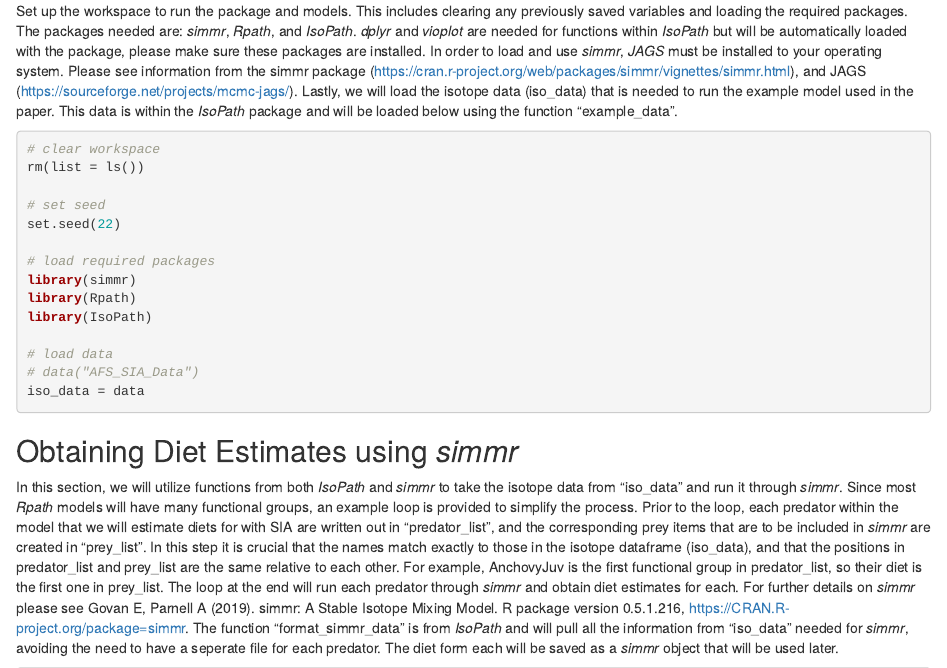
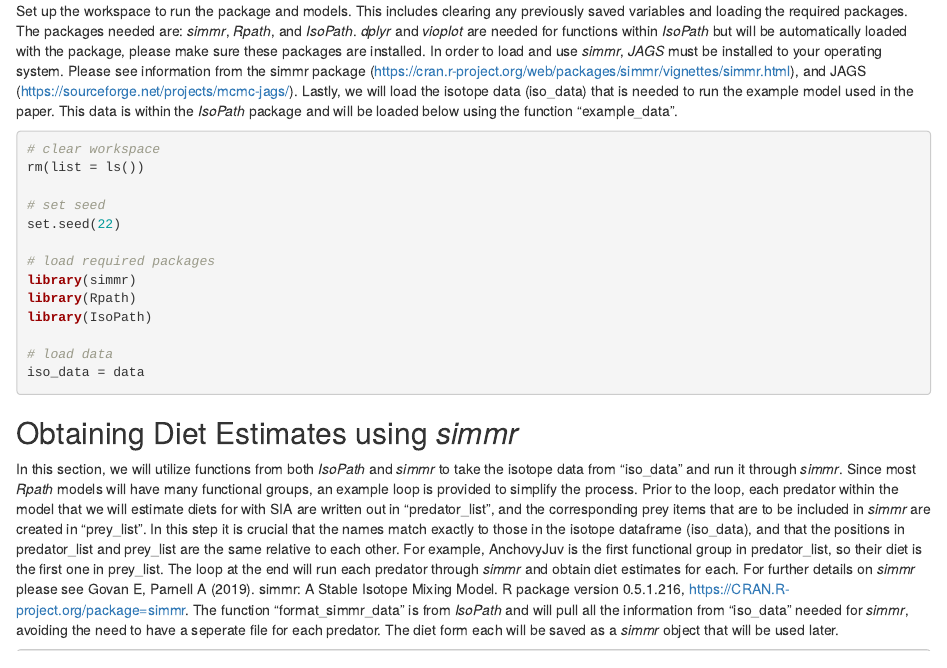
Before and after one commit to nmotz44/IsoPath, an R Markdown document (Package Workflow.Rmd): the page in a window 1100 px wide, from 200 px down. Rendered offline with R 4.5, knitr and Pandoc, with nearby package versions; some code elsewhere in the file could not run offline.

Commit message:
updated dependencies

````diff
--- a/Package Workflow.Rmd
+++ b/Package Workflow.Rmd
@@ -36,7 +36,6 @@ library(Rpath)
 library(IsoPath)
 
 # load data
-# data("AFS_SIA_Data")
 iso_data = data
 ```
 
````
Also changed, not shown: R/diet_visualization.R (+3 -3 lines), R/format_simmr_data.R (+3 -1 lines), 1 other file.
